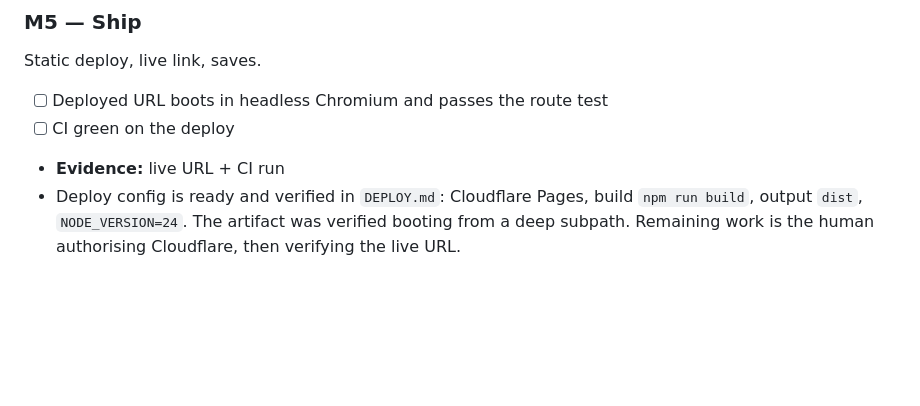
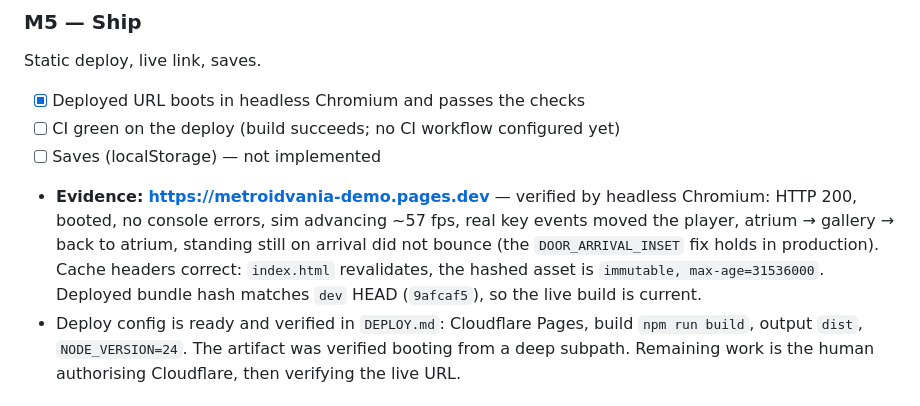
Before and after one commit to monitus2022/metroidvania-demo, a Markdown page: PLAN.md, the part around the change. Rendered like a GitHub page; blank space fills up the shorter version.

Commit message:
Record the verified Cloudflare Pages deployment
Live at https://metroidvania-demo.pages.dev, built from dev (bundle hash matches
HEAD 9afcaf5).

Verified with headless Chromium against the live URL, not assumed:
- HTTP 200; boots; zero console errors; sim advancing ~57 fps
- real key events move the player and cross rooms: atrium -> gallery -> atrium
- standing still on arrival does not bounce back, so DOOR_ARRIVAL_INSET holds in
  production
- cache headers from public/_headers applied: index.html revalidates, hashed
  asset is immutable/max-age=31536000

Remaining for M5: localStorage saves, and a CI workflow if we want the deploy
gated on the test suite rather than built on push.

```diff
--- a/PLAN.md
+++ b/PLAN.md
@@ -107,9 +107,15 @@ though it looks fine.
 
 ### M5 — Ship
 Static deploy, live link, saves.
-- [ ] Deployed URL boots in headless Chromium and passes the route test
-- [ ] CI green on the deploy
-- **Evidence:** live URL + CI run
+- [x] Deployed URL boots in headless Chromium and passes the checks
+- [ ] CI green on the deploy (build succeeds; no CI workflow configured yet)
+- [ ] Saves (localStorage) — not implemented
+- **Evidence:** **https://metroidvania-demo.pages.dev** — verified by headless Chromium:
+      HTTP 200, booted, no console errors, sim advancing ~57 fps, real key events moved
+      the player, atrium → gallery → back to atrium, standing still on arrival did not
+      bounce (the `DOOR_ARRIVAL_INSET` fix holds in production). Cache headers correct:
+      `index.html` revalidates, the hashed asset is `immutable, max-age=31536000`.
+      Deployed bundle hash matches `dev` HEAD (`9afcaf5`), so the live build is current.
 - Deploy config is ready and verified in `DEPLOY.md`: Cloudflare Pages, build `npm run build`,
   output `dist`, `NODE_VERSION=24`. The artifact was verified booting from a deep subpath.
   Remaining work is the human authorising Cloudflare, then verifying the live URL.
```
